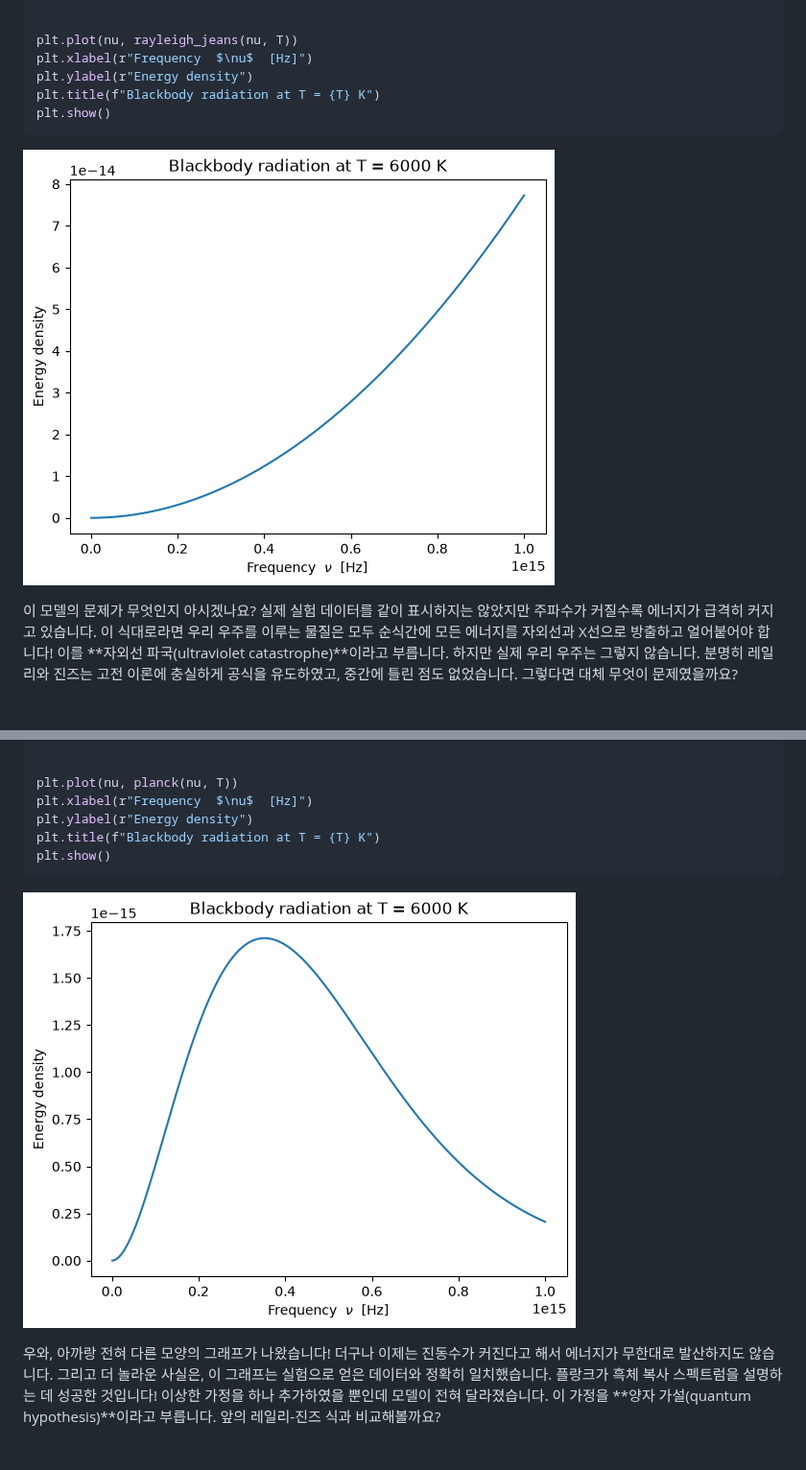
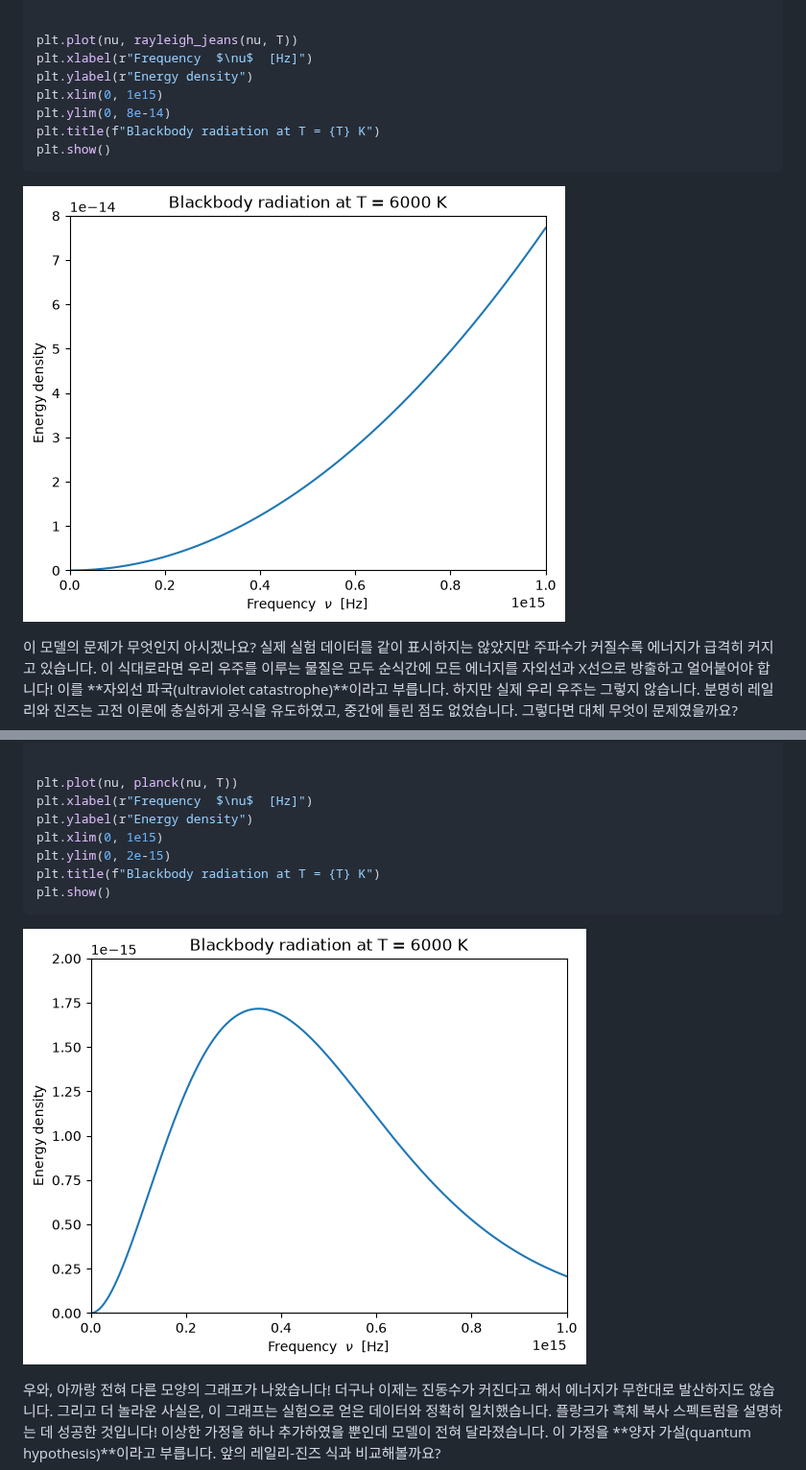
Before and after one commit to Quree2357/quantum-chemistry-with-python, a Markdown page: pages/01-01-blackbody-radiation.md, 2 parts joined by grey strips. Shown at 96% size. Rendered like a GitHub page; pictures changed too: assets/image-2.png, assets/image-3.png; blank space fills up the shorter version.

````diff
--- a/pages/01-01-blackbody-radiation.md
+++ b/pages/01-01-blackbody-radiation.md
@@ -40,6 +42,8 @@ def rayleigh_jeans(nu, T):
 plt.plot(nu, rayleigh_jeans(nu, T))
 plt.xlabel(r"Frequency  $\nu$  [Hz]")
 plt.ylabel(r"Energy density")
+plt.xlim(0, 1e15)
+plt.ylim(0, 8e-14)
 plt.title(f"Blackbody radiation at T = {T} K")
 plt.show()
 ```
@@ -75,6 +79,8 @@ def planck(nu, T):
 plt.plot(nu, planck(nu, T))
 plt.xlabel(r"Frequency  $\nu$  [Hz]")
 plt.ylabel(r"Energy density")
+plt.xlim(0, 1e15)
+plt.ylim(0, 2e-15)
 plt.title(f"Blackbody radiation at T = {T} K")
 plt.show()
 ```
````
Also changed, not shown: other parts of pages/01-01-blackbody-radiation.md (+4 -0 lines), assets/image-19.png (added), assets/image-4.png, 1 other file.
